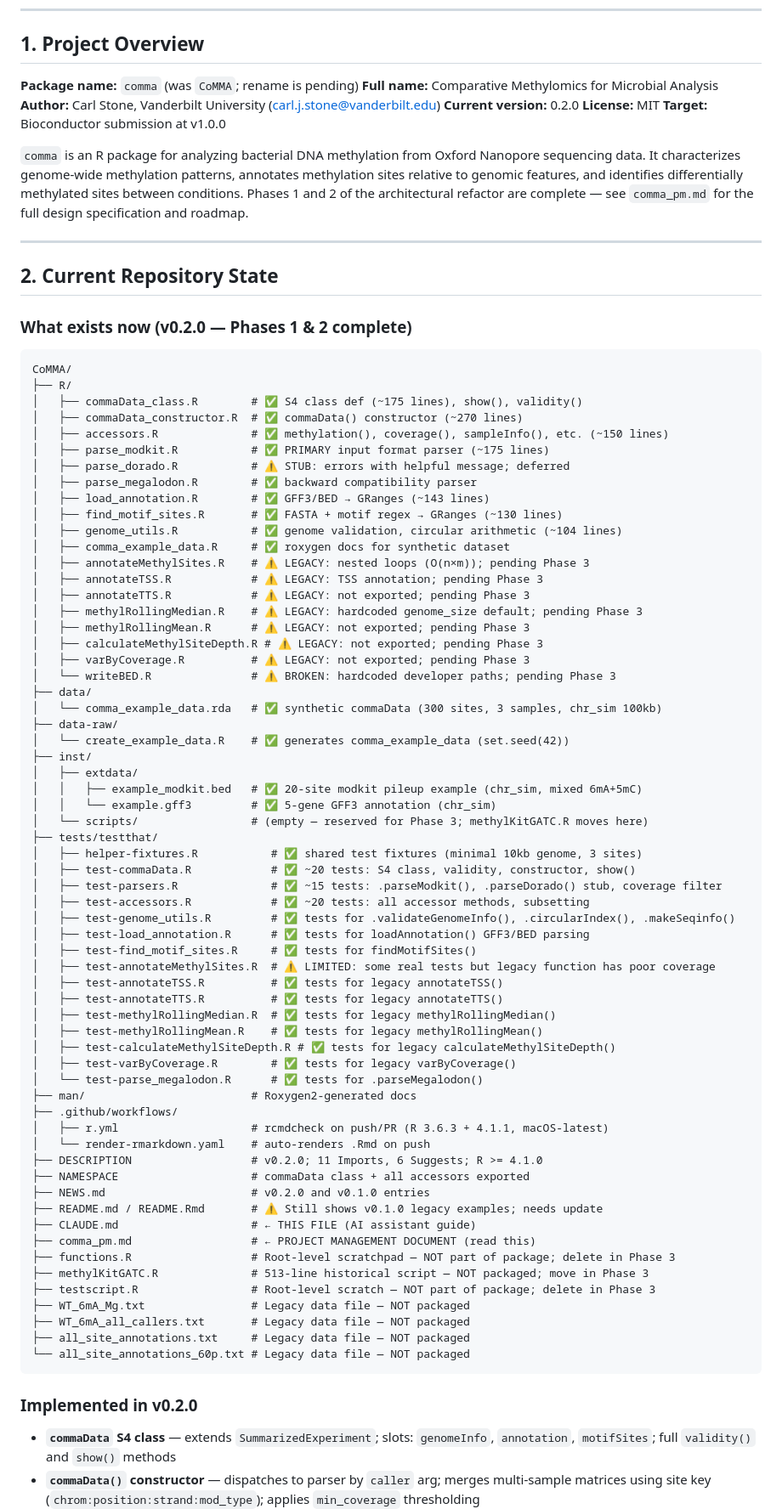
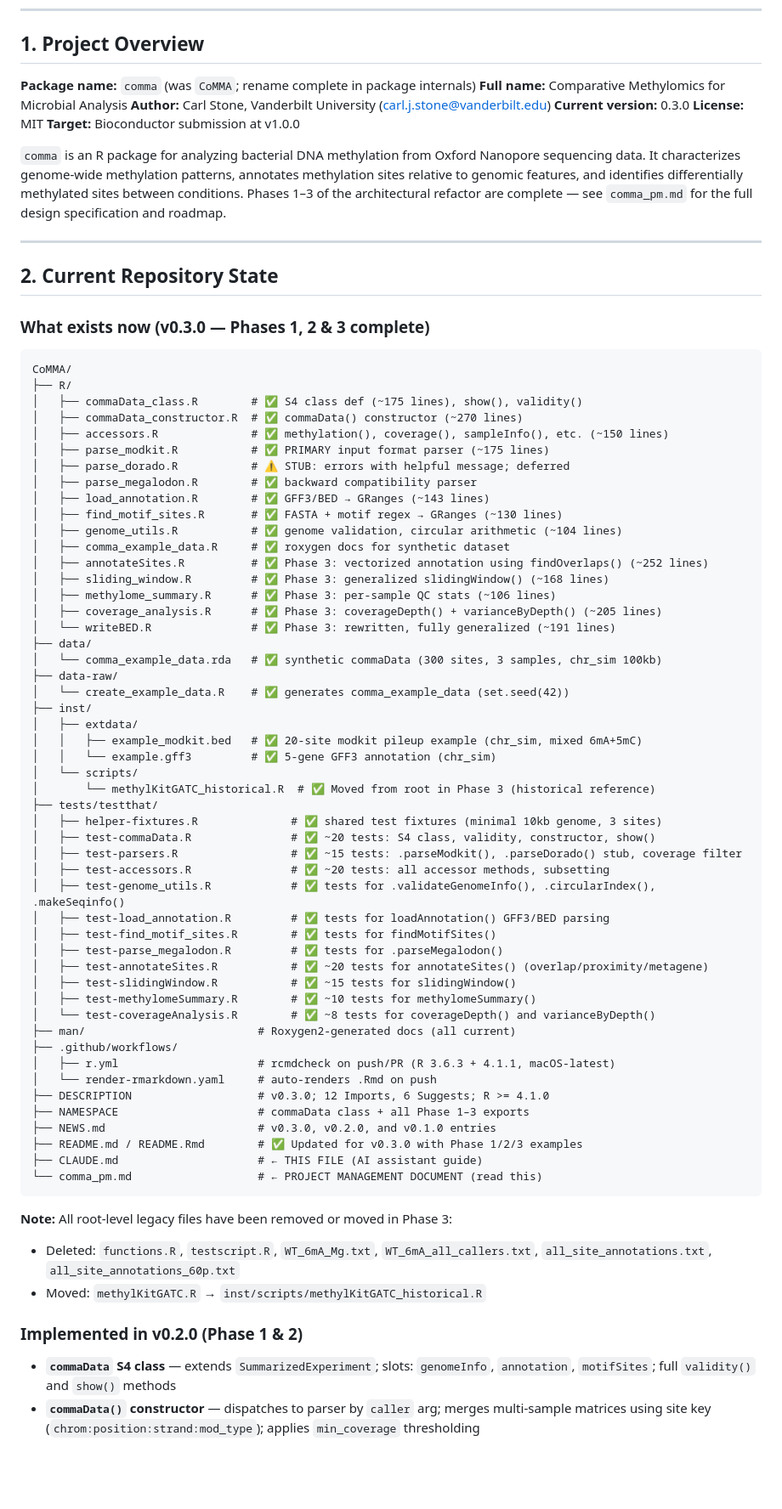
Before and after one commit to carl-stone/CoMMA, a Markdown page: CLAUDE.md, the part around one of its changes. Shown at 85% size. Rendered like a GitHub page; blank space fills up the shorter version.

````diff
--- a/CLAUDE.md
+++ b/CLAUDE.md
@@ -6,20 +6,20 @@
 
 ## 1. Project Overview
 
-**Package name:** `comma` (was `CoMMA`; rename is pending)
+**Package name:** `comma` (was `CoMMA`; rename complete in package internals)
 **Full name:** Comparative Methylomics for Microbial Analysis
 **Author:** Carl Stone, Vanderbilt University (carl.j.stone@vanderbilt.edu)
-**Current version:** 0.2.0
+**Current version:** 0.3.0
 **License:** MIT
 **Target:** Bioconductor submission at v1.0.0
 
-`comma` is an R package for analyzing bacterial DNA methylation from Oxford Nanopore sequencing data. It characterizes genome-wide methylation patterns, annotates methylation sites relative to genomic features, and identifies differentially methylated sites between conditions. Phases 1 and 2 of the architectural refactor are complete — see `comma_pm.md` for the full design specification and roadmap.
+`comma` is an R package for analyzing bacterial DNA methylation from Oxford Nanopore sequencing data. It characterizes genome-wide methylation patterns, annotates methylation sites relative to genomic features, and identifies differentially methylated sites between conditions. Phases 1–3 of the architectural refactor are complete — see `comma_pm.md` for the full design specification and roadmap.
 
 ---
 
 ## 2. Current Repository State
 
-### What exists now (v0.2.0 — Phases 1 & 2 complete)
+### What exists now (v0.3.0 — Phases 1, 2 & 3 complete)
 
 ```
 CoMMA/
@@ -34,14 +34,11 @@ CoMMA/
 │   ├── find_motif_sites.R       # ✅ FASTA + motif regex → GRanges (~130 lines)
 │   ├── genome_utils.R           # ✅ genome validation, circular arithmetic (~104 lines)
 │   ├── comma_example_data.R     # ✅ roxygen docs for synthetic dataset
-│   ├── annotateMethylSites.R    # ⚠️ LEGACY: nested loops (O(n×m)); pending Phase 3
-│   ├── annotateTSS.R            # ⚠️ LEGACY: TSS annotation; pending Phase 3
-│   ├── annotateTTS.R            # ⚠️ LEGACY: not exported; pending Phase 3
-│   ├── methylRollingMedian.R    # ⚠️ LEGACY: hardcoded genome_size default; pending Phase 3
-│   ├── methylRollingMean.R      # ⚠️ LEGACY: not exported; pending Phase 3
-│   ├── calculateMethylSiteDepth.R # ⚠️ LEGACY: not exported; pending Phase 3
-│   ├── varByCoverage.R          # ⚠️ LEGACY: not exported; pending Phase 3
-│   └── writeBED.R               # ⚠️ BROKEN: hardcoded developer paths; pending Phase 3
+│   ├── annotateSites.R          # ✅ Phase 3: vectorized annotation using findOverlaps() (~252 lines)
+│   ├── sliding_window.R         # ✅ Phase 3: generalized slidingWindow() (~168 lines)
+│   ├── methylome_summary.R      # ✅ Phase 3: per-sample QC stats (~106 lines)
+│   ├── coverage_analysis.R      # ✅ Phase 3: coverageDepth() + varianceByDepth() (~205 lines)
+│   └── writeBED.R               # ✅ Phase 3: rewritten, fully generalized (~191 lines)
 ├── data/
 │   └── comma_example_data.rda   # ✅ synthetic commaData (300 sites, 3 samples, chr_sim 100kb)
 ├── data-raw/
@@ -50,43 +47,38 @@ CoMMA/
 │   ├── extdata/
 │   │   ├── example_modkit.bed   # ✅ 20-site modkit pileup example (chr_sim, mixed 6mA+5mC)
 │   │   └── example.gff3         # ✅ 5-gene GFF3 annotation (chr_sim)
-│   └── scripts/                 # (empty — reserved for Phase 3; methylKitGATC.R moves here)
+│   └── scripts/
+│       └── methylKitGATC_historical.R  # ✅ Moved from root in Phase 3 (historical reference)
 ├── tests/testthat/
-│   ├── helper-fixtures.R           # ✅ shared test fixtures (minimal 10kb genome, 3 sites)
-│   ├── test-commaData.R            # ✅ ~20 tests: S4 class, validity, constructor, show()
-│   ├── test-parsers.R              # ✅ ~15 tests: .parseModkit(), .parseDorado() stub, coverage filter
-│   ├── test-accessors.R            # ✅ ~20 tests: all accessor methods, subsetting
-│   ├── test-genome_utils.R         # ✅ tests for .validateGenomeInfo(), .circularIndex(), .makeSeqinfo()
-│   ├── test-load_annotation.R      # ✅ tests for loadAnnotation() GFF3/BED parsing
-│   ├── test-find_motif_sites.R     # ✅ tests for findMotifSites()
-│   ├── test-annotateMethylSites.R  # ⚠️ LIMITED: some real tests but legacy function has poor coverage
-│   ├── test-annotateTSS.R          # ✅ tests for legacy annotateTSS()
-│   ├── test-annotateTTS.R          # ✅ tests for legacy annotateTTS()
-│   ├── test-methylRollingMedian.R  # ✅ tests for legacy methylRollingMedian()
-│   ├── test-methylRollingMean.R    # ✅ tests for legacy methylRollingMean()
-│   ├── test-calculateMethylSiteDepth.R # ✅ tests for legacy calculateMethylSiteDepth()
-│   ├── test-varByCoverage.R        # ✅ tests for legacy varByCoverage()
-│   └── test-parse_megalodon.R      # ✅ tests for .parseMegalodon()
-├── man/                         # Roxygen2-generated docs
+│   ├── helper-fixtures.R              # ✅ shared test fixtures (minimal 10kb genome, 3 sites)
+│   ├── test-commaData.R               # ✅ ~20 tests: S4 class, validity, constructor, show()
+│   ├── test-parsers.R                 # ✅ ~15 tests: .parseModkit(), .parseDorado() stub, coverage filter
+│   ├── test-accessors.R               # ✅ ~20 tests: all accessor methods, subsetting
+│   ├── test-genome_utils.R            # ✅ tests for .validateGenomeInfo(), .circularIndex(), .makeSeqinfo()
+│   ├── test-load_annotation.R         # ✅ tests for loadAnnotation() GFF3/BED parsing
+│   ├── test-find_motif_sites.R        # ✅ tests for findMotifSites()
+│   ├── test-parse_megalodon.R         # ✅ tests for .parseMegalodon()
+│   ├── test-annotateSites.R           # ✅ ~20 tests for annotateSites() (overlap/proximity/metagene)
+│   ├── test-slidingWindow.R           # ✅ ~15 tests for slidingWindow()
+│   ├── test-methylomeSummary.R        # ✅ ~10 tests for methylomeSummary()
+│   └── test-coverageAnalysis.R        # ✅ ~8 tests for coverageDepth() and varianceByDepth()
+├── man/                          # Roxygen2-generated docs (all current)
 ├── .github/workflows/
-│   ├── r.yml                    # rcmdcheck on push/PR (R 3.6.3 + 4.1.1, macOS-latest)
-│   └── render-rmarkdown.yaml    # auto-renders .Rmd on push
-├── DESCRIPTION                  # v0.2.0; 11 Imports, 6 Suggests; R >= 4.1.0
-├── NAMESPACE                    # commaData class + all accessors exported
-├── NEWS.md                      # v0.2.0 and v0.1.0 entries
-├── README.md / README.Rmd       # ⚠️ Still shows v0.1.0 legacy examples; needs update
-├── CLAUDE.md                    # ← THIS FILE (AI assistant guide)
-├── comma_pm.md                  # ← PROJECT MANAGEMENT DOCUMENT (read this)
-├── functions.R                  # Root-level scratchpad — NOT part of package; delete in Phase 3
-├── methylKitGATC.R              # 513-line historical script — NOT packaged; move in Phase 3
-├── testscript.R                 # Root-level scratch — NOT part of package; delete in Phase 3
-├── WT_6mA_Mg.txt                # Legacy data file — NOT packaged
-├── WT_6mA_all_callers.txt       # Legacy data file — NOT packaged
-├── all_site_annotations.txt     # Legacy data file — NOT packaged
-└── all_site_annotations_60p.txt # Legacy data file — NOT packaged
+│   ├── r.yml                     # rcmdcheck on push/PR (R 3.6.3 + 4.1.1, macOS-latest)
+│   └── render-rmarkdown.yaml     # auto-renders .Rmd on push
+├── DESCRIPTION                   # v0.3.0; 12 Imports, 6 Suggests; R >= 4.1.0
+├── NAMESPACE                     # commaData class + all Phase 1–3 exports
+├── NEWS.md                       # v0.3.0, v0.2.0, and v0.1.0 entries
+├── README.md / README.Rmd        # ✅ Updated for v0.3.0 with Phase 1/2/3 examples
+├── CLAUDE.md                     # ← THIS FILE (AI assistant guide)
+└── comma_pm.md                   # ← PROJECT MANAGEMENT DOCUMENT (read this)
 ```
 
-### Implemented in v0.2.0
+**Note:** All root-level legacy files have been removed or moved in Phase 3:
+- Deleted: `functions.R`, `testscript.R`, `WT_6mA_Mg.txt`, `WT_6mA_all_callers.txt`, `all_site_annotations.txt`, `all_site_annotations_60p.txt`
+- Moved: `methylKitGATC.R` → `inst/scripts/methylKitGATC_historical.R`
+
+### Implemented in v0.2.0 (Phase 1 & 2)
 
 - **`commaData` S4 class** — extends `SummarizedExperiment`; slots: `genomeInfo`, `annotation`, `motifSites`; full `validity()` and `show()` methods
 - **`commaData()` constructor** — dispatches to parser by `caller` arg; merges multi-sample matrices using site key (`chrom:position:strand:mod_type`); applies `min_coverage` thresholding
````
Also changed, not shown: other parts of CLAUDE.md (+117 -78 lines).
